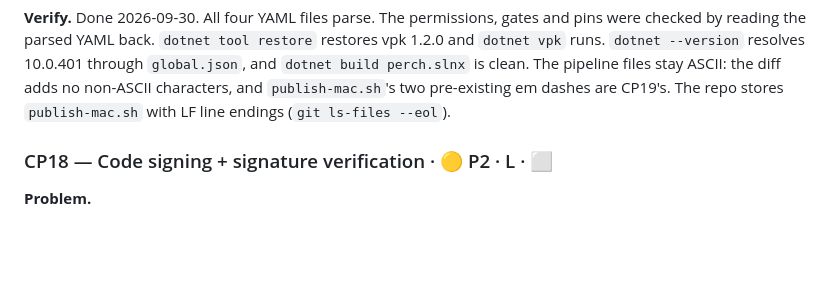
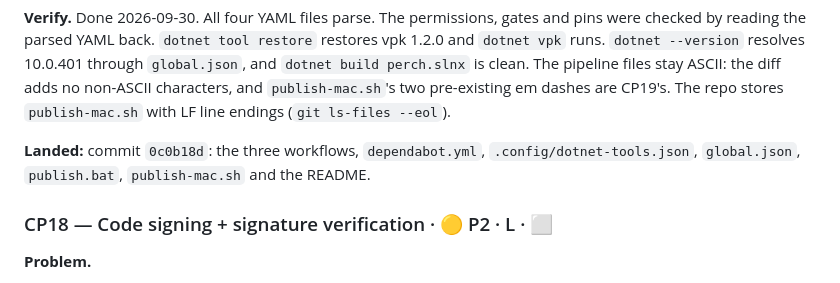
Before and after one commit to ArcticGizmo/perch, a Markdown page: docs/review-fixes-plan.md, the part around the change. Drawn GitHub-style; blank space fills up the shorter version.

Commit message:
Review fixes plan: record CP17 commit
Co-Authored-By: Claude Opus 5.5 (1M context) <noreply@anthropic.com>

```diff
--- a/docs/review-fixes-plan.md
+++ b/docs/review-fixes-plan.md
@@ -662,6 +662,8 @@ The planned `-c` set doesn't cover filter drivers at all. Their names are arbitr
 
 **Verify.** Done 2026-09-30. All four YAML files parse. The permissions, gates and pins were checked by reading the parsed YAML back. `dotnet tool restore` restores vpk 1.2.0 and `dotnet vpk` runs. `dotnet --version` resolves 10.0.401 through `global.json`, and `dotnet build perch.slnx` is clean. The pipeline files stay ASCII: the diff adds no non-ASCII characters, and `publish-mac.sh`'s two pre-existing em dashes are CP19's. The repo stores `publish-mac.sh` with LF line endings (`git ls-files --eol`).
 
+**Landed:** commit `0c0b18d`: the three workflows, `dependabot.yml`, `.config/dotnet-tools.json`, `global.json`, `publish.bat`, `publish-mac.sh` and the README.
+
 <a id="cp18"></a>
 ### CP18 — Code signing + signature verification · 🟡 P2 · L · ⬜
 
```
